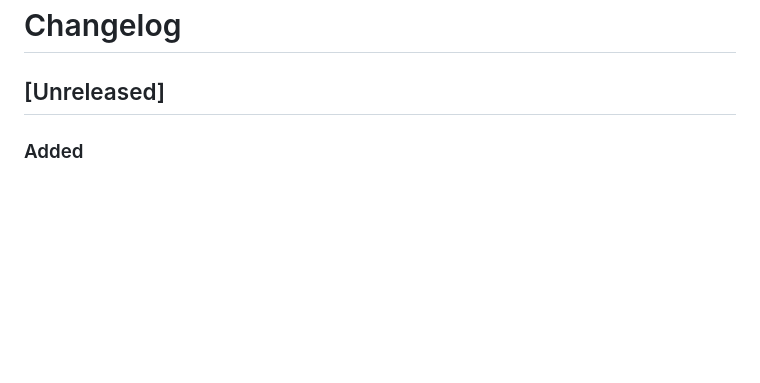
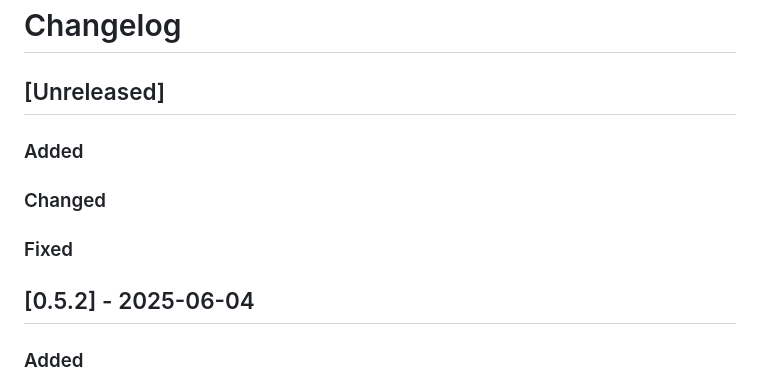
Before and after one commit to denius/win11-for-engineers-manual, a Markdown page: CHANGELOG.md, the part around the change. GitHub-like rendering; blank space fills up the shorter version.

```diff
--- a/CHANGELOG.md
+++ b/CHANGELOG.md
@@ -2,6 +2,14 @@
 
 
 ## [Unreleased]
+
+### Added
+
+### Changed
+
+### Fixed
+
+## [0.5.2] - 2025-06-04
 
 ### Added
 
```
